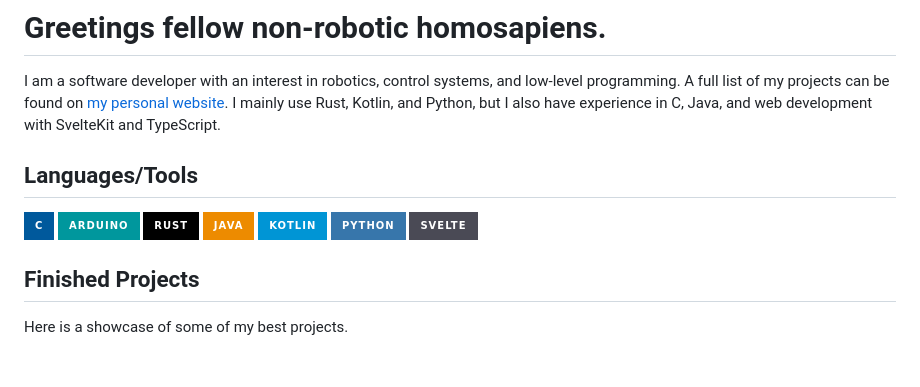
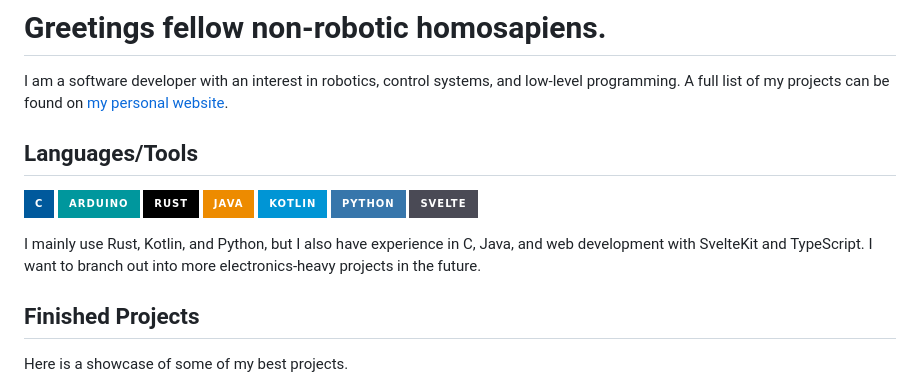
Before and after one commit to EHMD28/EHMD28, a Markdown page: README.md, the part around the change. Rendered like a GitHub page; badges without logos; blank space fills up the shorter version.

```diff
--- a/README.md
+++ b/README.md
@@ -1,8 +1,7 @@
 # Greetings fellow non-robotic homosapiens.
 
 I am a software developer with an interest in robotics, control systems, and low-level programming. A full list of my projects can be found on
-[my personal website](https://ehmd28.github.io/projects). I mainly use Rust, Kotlin, and Python, but I also have experience in C, Java, and web
-development with SvelteKit and TypeScript.
+[my personal website](https://ehmd28.github.io/projects).
 
 ## Languages/Tools
 ![c](https://img.shields.io/badge/C-00599C?style=for-the-badge&logo=c&logoColor=white)
@@ -12,6 +11,9 @@ development with SvelteKit and TypeScript.
 ![kt](https://img.shields.io/badge/Kotlin-0095D5?&style=for-the-badge&logo=kotlin&logoColor=white)
 ![py](https://img.shields.io/badge/Python-3776AB?style=for-the-badge&logo=python&logoColor=white)
 ![svelte](https://img.shields.io/badge/Svelte-4A4A55?style=for-the-badge&logo=svelte&logoColor=FF3E00)
+
+I mainly use Rust, Kotlin, and Python, but I also have experience in C, Java, and web
+development with SvelteKit and TypeScript. I want to branch out into more electronics-heavy projects in the future.
 
 ## Finished Projects
 
```
